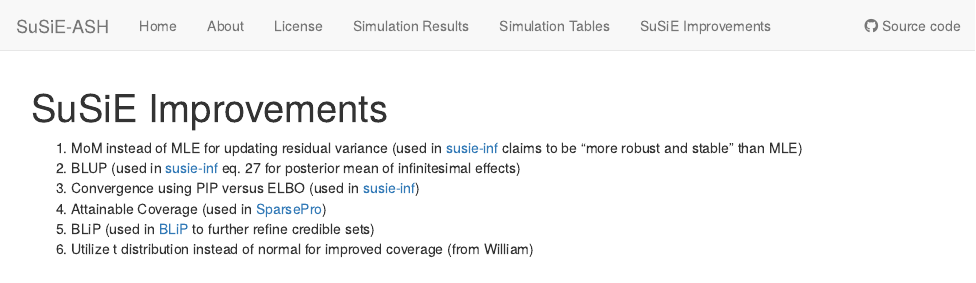
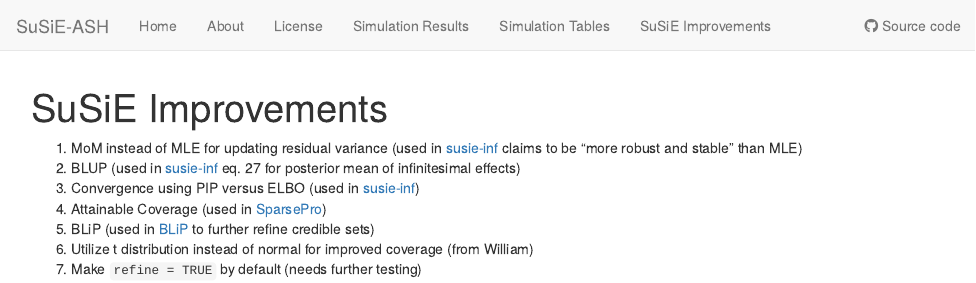
Before and after one commit to alexmccreight/SuSiE-ASH, an R Markdown document (analysis/improvements.Rmd): the page in a window 1100 px wide, from its top. Rendered offline with R 4.5, knitr and Pandoc, with nearby package versions.

Commit message:
add refine for improvements

```diff
--- a/analysis/improvements.Rmd
+++ b/analysis/improvements.Rmd
@@ -9,3 +9,4 @@
 4. Attainable Coverage (used in [SparsePro](https://journals.plos.org/plosgenetics/article?id=10.1371/journal.pgen.1011104))
 5. BLiP (used in [BLiP](https://arxiv.org/pdf/2203.17208) to further refine credible sets)
 6. Utilize t distribution instead of normal for improved coverage (from William)
+7. Make `refine = TRUE` by default (needs further testing)
```
Also changed, not shown: 1 other file.
